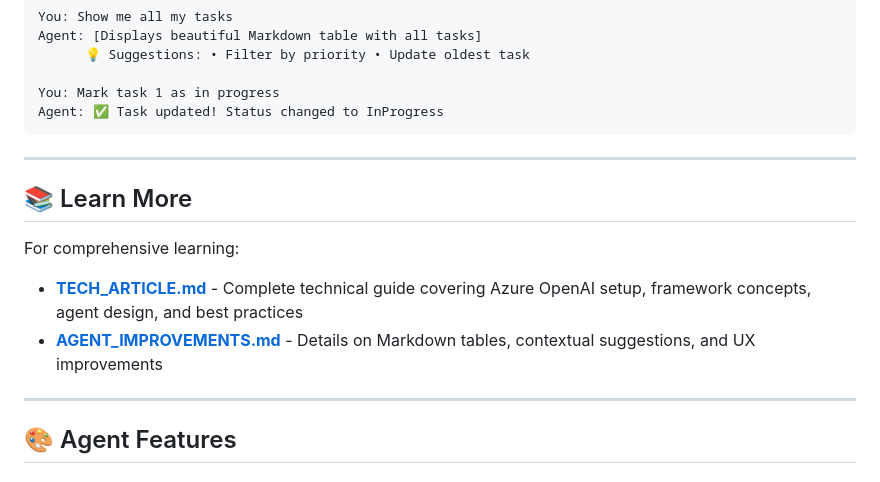
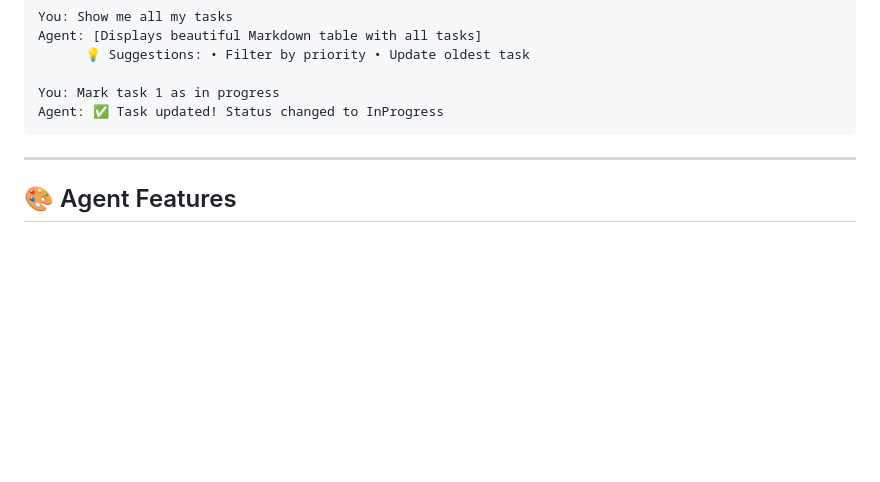
Before and after one commit to cristofima/TaskAgent-AgenticAI, a Markdown page: README.md, the part around the change. Drawn GitHub-style; blank space fills up the shorter version.

Commit message:
docs: remove Learn more section

```diff
--- a/README.md
+++ b/README.md
@@ -137,15 +137,6 @@ Agent: ✅ Task updated! Status changed to InProgress
 
 ---
 
-## 📚 Learn More
-
-For comprehensive learning:
-
-- **[TECH_ARTICLE.md](TECH_ARTICLE.md)** - Complete technical guide covering Azure OpenAI setup, framework concepts, agent design, and best practices
-- **[AGENT_IMPROVEMENTS.md](AGENT_IMPROVEMENTS.md)** - Details on Markdown tables, contextual suggestions, and UX improvements
-
----
-
 ## 🎨 Agent Features
 
 ### Markdown Tables
```
